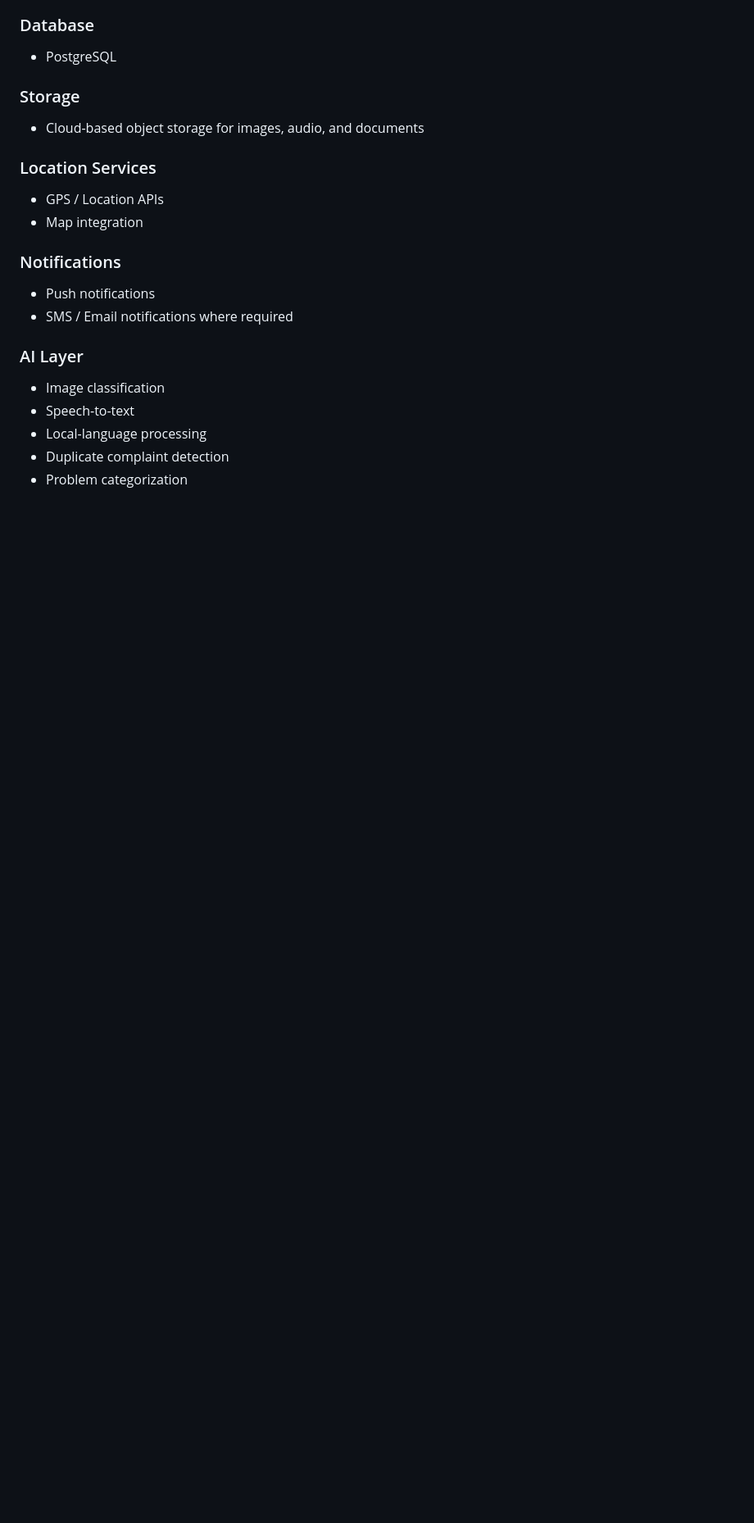
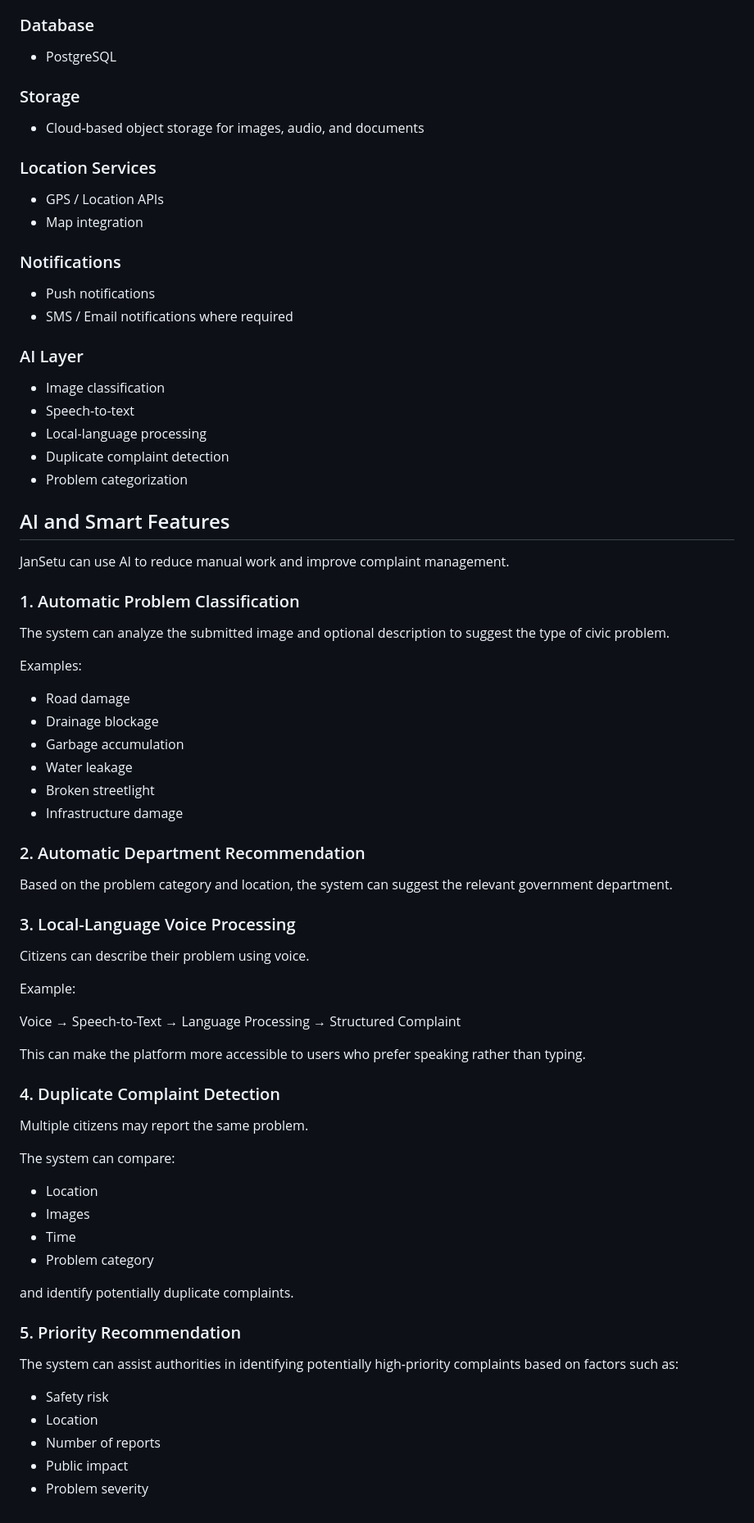
Before and after one commit to Manish-Kant-Verma/JanSetu-1.0, a Markdown page: README.md, the part around the change. Shown at 82% size. GitHub-like rendering; blank space fills up the shorter version.

Commit message:
AI and Features

```diff
--- a/README.md
+++ b/README.md
@@ -232,3 +232,57 @@ The platform can be developed using a modern web and mobile technology stack.
 - Local-language processing
 - Duplicate complaint detection
 - Problem categorization
+
+ ## AI and Smart Features
+
+JanSetu can use AI to reduce manual work and improve complaint management.
+
+### 1. Automatic Problem Classification
+
+The system can analyze the submitted image and optional description to suggest the type of civic problem.
+
+Examples:
+
+- Road damage
+- Drainage blockage
+- Garbage accumulation
+- Water leakage
+- Broken streetlight
+- Infrastructure damage
+
+### 2. Automatic Department Recommendation
+
+Based on the problem category and location, the system can suggest the relevant government department.
+
+### 3. Local-Language Voice Processing
+
+Citizens can describe their problem using voice.
+
+Example:
+
+Voice → Speech-to-Text → Language Processing → Structured Complaint
+
+This can make the platform more accessible to users who prefer speaking rather than typing.
+
+### 4. Duplicate Complaint Detection
+
+Multiple citizens may report the same problem.
+
+The system can compare:
+
+- Location
+- Images
+- Time
+- Problem category
+
+and identify potentially duplicate complaints.
+
+### 5. Priority Recommendation
+
+The system can assist authorities in identifying potentially high-priority complaints based on factors such as:
+
+- Safety risk
+- Location
+- Number of reports
+- Public impact
+- Problem severity
```
